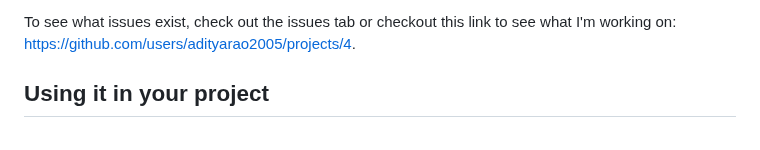
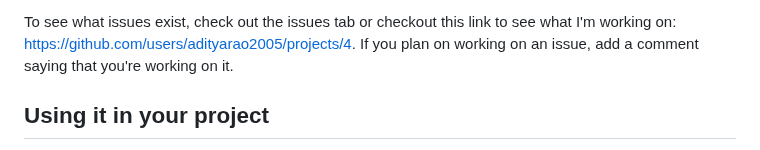
Before and after one commit to PeimonBot/WebCraft, a Markdown page: readme.md, the part around the change. GitHub-like rendering.

Commit message:
Add contributor note for issue tracking
Added a note for contributors to comment when working on an issue.

```diff
--- a/readme.md
+++ b/readme.md
@@ -31,6 +31,7 @@ Features 1 & 2 are supported in version 0.5. The features 3 & 4 will be availabl
 10. If everything checks out with your code on all platforms on the CI runner, then I'll merge the PR, and you'll have contributed to WebCraft. Otherwise, I'll mention specific comments and will require you to revise your work before requesting my review again and running another build.
 
 To see what issues exist, check out the issues tab or checkout this link to see what I'm working on: [https://github.com/users/adityarao2005/projects/4](https://github.com/users/adityarao2005/projects/4).
+If you plan on working on an issue, add a comment saying that you're working on it.
 
 ## Using it in your project
 
```
